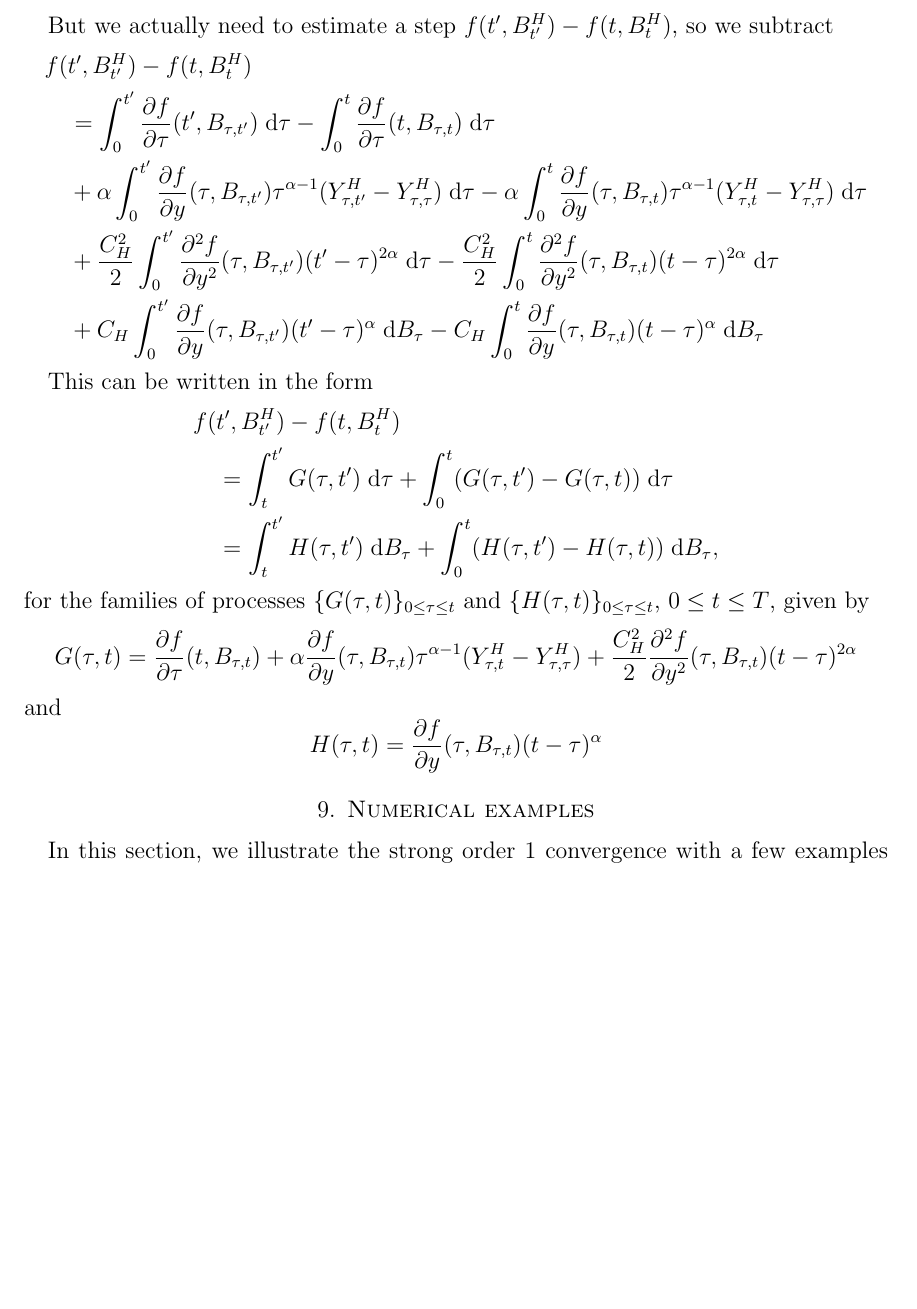
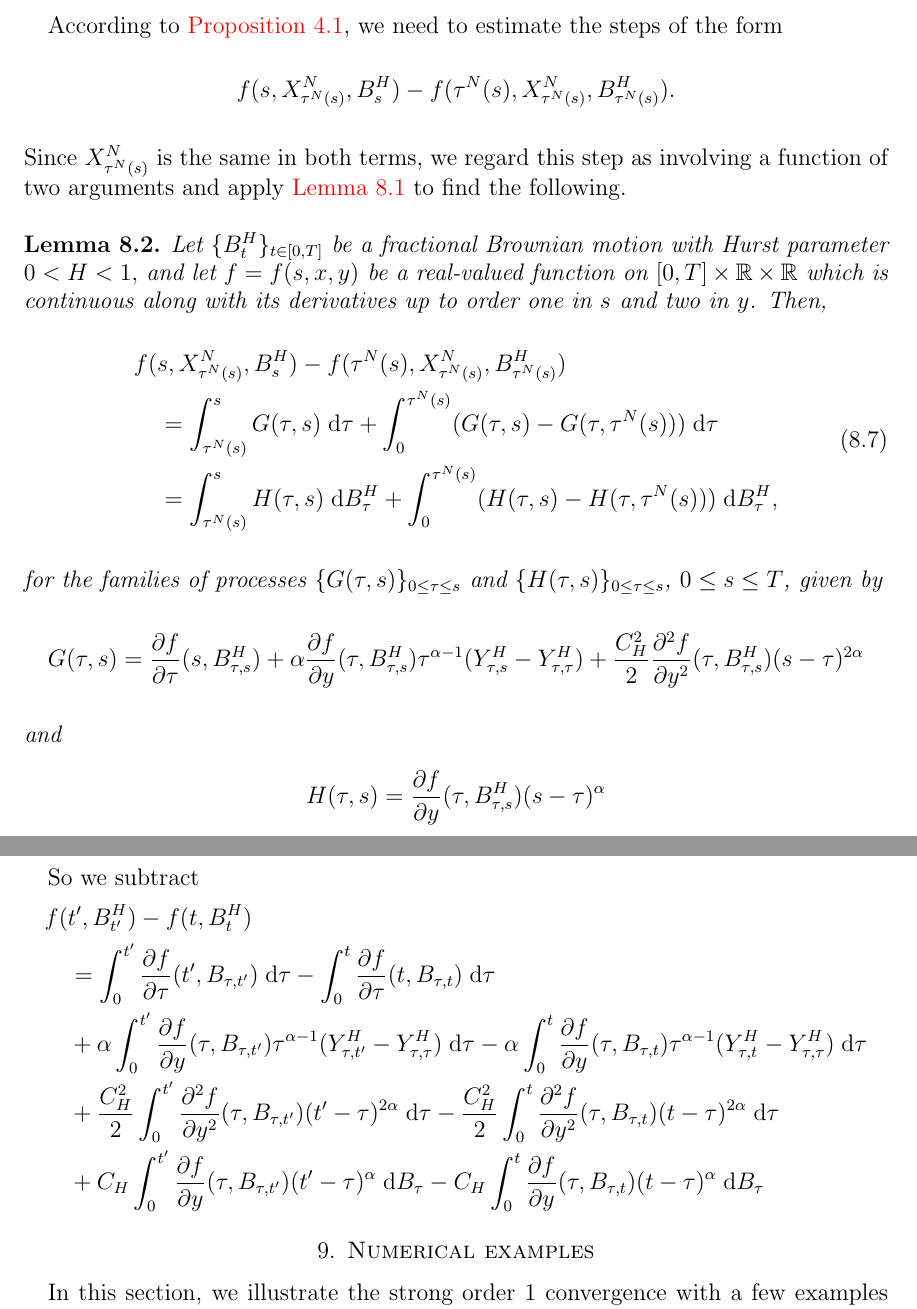
Before and after one commit to rmsrosa/rode_convergence_euler, a LaTeX paper (latex/rode_conv_em.tex): part of page 22 of 33 before the commit and two parts of pages 22 and 23 of 33 after it, the two joined at a grey line, cut at the place of the change, the shorter picture padded with empty space. The pictures show the PDF file latex/rode_conv_em.pdf that the author committed with the source.

Commit message:
organizing

```diff
--- a/latex/rode_conv_em.tex
+++ b/latex/rode_conv_em.tex
@@ -1009,8 +1009,8 @@ We ommit the proof since it is just a combination of \cref{lemmonotonicbound} an
 
 For this case, we need a version of the It\^o formula for fractional Brownian motion, known as \emph{fractional It\^o formula}. The case $0 < H < 1/2$ is a delicate one, thought. A general formula that includes this case is given in \cite[Theorem 4.2.6]{BHOB2008}, saying that, for a fractional Brownian motion $\{B^H_t\}_t$ with $0 < H < 1$ and for $f=f(s, y)$ continuous along with its derivatives up to order one in $s$ and two in $y$,
 \begin{multline*}
-    f(t, B^H_t) = f(s, B^H_s) + \int_s^t \frac{\partial f}{\partial s}(s, B^H_s)\;\mathrm{d}s \\
-        + \int_s^t \frac{\partial f}{\partial y}(s, B^H_s)\;\mathrm{d}B^H_s + H \int_0^t \frac{\partial^2 f}{\partial y^2}(s, B^H_s)s^{2H - 1}\;\mathrm{d}s,
+    f(t, B^H_t) = f(0, B^H_0) + \int_0^t \frac{\partial f}{\partial s}(s, B^H_s)\;\mathrm{d}s \\
+        + \int_0^t \frac{\partial f}{\partial y}(s, B^H_s)\;\mathrm{d}B^H_s + H \int_0^t \frac{\partial^2 f}{\partial y^2}(s, B^H_s)s^{2H - 1}\;\mathrm{d}s,
 \end{multline*}
 where the integral with respect to $\{B^H_s\}_s$ is a \emph{Wick It\^o Skorohod (WIS)} integral (see \cite[Chapter 4]{BHOB2008}), provided all the integrands are integrable in a suitable sense with respect to $\{B^H_t\}$.
 
@@ -1020,0 +1023 @@ Fortunately, for the error estimates, we assume the derivatives are continuous a
+    Let $\{B^H_t\}_{t\in [0, T]}$ be a fractional Brownian motion with Hurst parameter $0 < H < 1,$ and let $f=f(s, y)$ be a real-valued function on $[0, T]\times \mathbb{R}$ which is continuous along with its derivatives up to order one in $s$ and two in $y$. Then,
@@ -1020,0 +1027 @@ Fortunately, for the error estimates, we assume the derivatives are continuous a
+            f(t, B^H_t) & = f(0, B^H_0) + \int_{0}^t \frac{\partial f}{\partial s}(t, B_{s, t})\;\mathrm{d}s + \alpha \int_{0}^t \frac{\partial f}{\partial y}(s, B_{s, t})s^{\alpha - 1} (Y^H_{s, t} - Y^H_{s, s})\;\mathrm{d}s \\
@@ -1020,0 +1044 @@ Fortunately, for the error estimates, we assume the derivatives are continuous a
+        B^H_{s, t} = s^\alpha Y^H_{s, t} - \alpha \int_0^s \tau^{\alpha-1}Y^H_{\tau, \tau}\;\mathrm{d}\tau.
@@ -1036,5 +1059,0 @@ Thus, as in \cite[Section 2.7.4]{Mishura2008}, we define, for $0 \leq s \leq t$,
-    Y^H_{s, t} = C_H \int_0^s \tau^{-\alpha}(t - \tau)^\alpha \;\mathrm{d}W_\tau,
-\]
-and write $B^H_t = B^H_{t, s}$, where $B^H_{t, s}$ is given by
-\[
-    B^H_{s, t} = s^\alpha Y^H_{s, t} - \alpha \int_0^s \tau^{\alpha-1}Y^H_{\tau, \tau}\;\mathrm{d}\tau.
@@ -1041,0 +1063 @@ and write $B^H_t = B^H_{t, s}$, where $B^H_{t, s}$ is given by
+    \mathrm{d}_s Y^H_{s, t} = C_H s^{-\alpha}(t - s)^\alpha \;\mathrm{d}W_s,
@@ -1060,7 +1077,0 @@ Then, using the It\^o formula,
-    f(s, B^H_{s, t}) & = f(0, B^H_{0, t}) + \int_{0}^s \frac{\partial f}{\partial \tau}(\tau, B_{\tau, t})\;\mathrm{d}\tau + \alpha \int_{0}^s \frac{\partial f}{\partial y}(\tau, B_{\tau, t})\tau^{\alpha - 1} (Y^H_{\tau, t} - Y^H_{\tau, \tau})\;\mathrm{d}\tau \\
-    & \quad + \frac{C_H^2}{2}\int_{0}^s \frac{\partial^2 f}{\partial y^2}(\tau, B_{\tau, t}) (t - \tau)^{2\alpha} \;\mathrm{d}\tau + C_H \int_{0}^s \frac{\partial f}{\partial y}(\tau, B_{\tau, t})(t - \tau)^\alpha\;\mathrm{d} B_\tau
-\end{align*}
-In particular, since $B^H_{t, t} = B^H_t$ and $B^H_{0, t} = 0 = B^H_0$,
-\begin{align*}
-    f(t, B^H_t) & = f(0, B^H_0) + \int_{0}^t \frac{\partial f}{\partial \tau}(t, B_{\tau, t})\;\mathrm{d}\tau + \alpha \int_{0}^t \frac{\partial f}{\partial y}(\tau, B_{\tau, t})\tau^{\alpha - 1} (Y^H_{\tau, t} - Y^H_{\tau, \tau})\;\mathrm{d}\tau \\
-    & \quad + \frac{C_H^2}{2}\int_{0}^t \frac{\partial^2 f}{\partial y^2}(\tau, B_{\tau, t}) (t - \tau)^{2\alpha} \;\mathrm{d}\tau + C_H \int_{0}^t \frac{\partial f}{\partial y}(\tau, B_{\tau, t})(t - \tau)^\alpha\;\mathrm{d} B_\tau
@@ -1074,7 +1088,33 @@ Thus, using that the partial derivatives are continuous and uniformly bounded,
     & \quad + \frac{C_H^2}{2}\int_{0}^t (t - \tau)^{2\alpha} \;\mathrm{d}s + C_H \left(\int_{0}^t (t - \tau)^{2\alpha}\;\mathrm{d} \tau\right)^{1/2}.
 \end{align*}
 
-But we actually need to estimate a step $f(t', B^H_{t'}) - f(t, B^H_{t})$, so we subtract
+According to \cref{propbasicestimate}, we need to estimate the steps of the form
+\[
+    f(s, X_{\tau^N(s)}^N, B^H_s) - f(\tau^N(s), X_{\tau^N(s)}^N, B^H_{\tau^N(s)}).
+\]
+Since $X_{\tau^N(s)}^N$ is the same in both terms, we regard this step as involving a function of two arguments and apply \cref{lempartialItoformula} to find the following.
+
+\begin{lem}
+    \label{singlestepwithfBm}
+    Let $\{B^H_t\}_{t\in [0, T]}$ be a fractional Brownian motion with Hurst parameter $0 < H < 1,$ and let $f=f(s, x, y)$ be a real-valued function on $[0, T]\times\mathbb{R}\times \mathbb{R}$ which is continuous along with its derivatives up to order one in $s$ and two in $y$. Then,
+    \begin{equation}
+        \begin{aligned}
+            & f(s, X_{\tau^N(s)}^N, B^H_s) - f(\tau^N(s), X_{\tau^N(s)}^N, B^H_{\tau^N(s)}) \\
+            & \quad = \int_{\tau^N(s)}^{s} G(\tau, s) \;\mathrm{d}\tau + \int_0^{\tau^N(s)} (G(\tau, s) - G(\tau, \tau^N(s))) \;\mathrm{d}\tau \\
+            & \quad = \int_{\tau^N(s)}^{s} H(\tau, s) \;\mathrm{d}B^H_\tau + \int_0^{\tau^N(s)} (H(\tau, s) - H(\tau, \tau^N(s))) \;\mathrm{d}B^H_\tau,
+        \end{aligned}
+    \end{equation}
+    for the families of processes $\{G(\tau, s)\}_{0\leq\tau\leq s}$ and $\{H(\tau, s)\}_{0\leq\tau\leq s}$, $0\leq s \leq T$, given by
+    \[
+        G(\tau, s) = \frac{\partial f}{\partial \tau}(s, B^H_{\tau, s})  + \alpha \frac{\partial f}{\partial y}(\tau, B^H_{\tau, s})\tau^{\alpha - 1} (Y^H_{\tau, s} - Y^H_{\tau, \tau}) + \frac{C_H^2}{2}\frac{\partial^2 f}{\partial y^2}(\tau, B^H_{\tau, s}) (s - \tau)^{2\alpha}
+    \]
+    and
+    \[
+        H(\tau, s) = \frac{\partial f}{\partial y}(\tau, B^H_{\tau, s})(s - \tau)^\alpha
+    \]
+\end{lem}
+
+So we subtract
 \begin{align*}
     & f(t', B^H_{t'}) - f(t, B^H_{t}) \\
     & \quad = \int_{0}^{t'} \frac{\partial f}{\partial \tau}(t', B_{\tau, t'})\;\mathrm{d}\tau - \int_{0}^t \frac{\partial f}{\partial \tau}(t, B_{\tau, t})\;\mathrm{d}\tau\\
@@ -1083,20 +1123,7 @@ But we actually need to estimate a step $f(t', B^H_{t'}) - f(t, B^H_{t})$, so we
     & \quad + C_H \int_{0}^{t'} \frac{\partial f}{\partial y}(\tau, B_{\tau, t'})(t' - \tau)^\alpha\;\mathrm{d} B_\tau - C_H \int_{0}^t \frac{\partial f}{\partial y}(\tau, B_{\tau, t})(t - \tau)^\alpha\;\mathrm{d} B_\tau
 \end{align*}
 
-This can be written in the form
-\begin{align*}
-    & f(t', B^H_{t'}) - f(t, B^H_{t}) \\
-    & \quad = \int_{t}^{t'} G(\tau, t') \;\mathrm{d}\tau + \int_0^t (G(\tau, t') - G(\tau, t)) \;\mathrm{d}\tau \\
-    & \quad = \int_{t}^{t'} H(\tau, t') \;\mathrm{d}B_\tau + \int_0^t (H(\tau, t') - H(\tau, t)) \;\mathrm{d}B_\tau,
-\end{align*}
-for the families of processes $\{G(\tau, t)\}_{0\leq\tau\leq t}$ and $\{H(\tau, t)\}_{0\leq\tau\leq t}$, $0\leq t \leq T$, given by
-\[
-    G(\tau, t) = \frac{\partial f}{\partial \tau}(t, B_{\tau, t})  + \alpha \frac{\partial f}{\partial y}(\tau, B_{\tau, t})\tau^{\alpha - 1} (Y^H_{\tau, t} - Y^H_{\tau, \tau}) + \frac{C_H^2}{2}\frac{\partial^2 f}{\partial y^2}(\tau, B_{\tau, t}) (t - \tau)^{2\alpha}
-\]
-and
-\[
-    H(\tau, t) = \frac{\partial f}{\partial y}(\tau, B_{\tau, t})(t - \tau)^\alpha
-\]
+
 
 \section{Numerical examples}
 
```
Also changed, not shown: latex/rode_conv_em.pdf, latex/rode_conv_em.tex (64 more changed lines).
